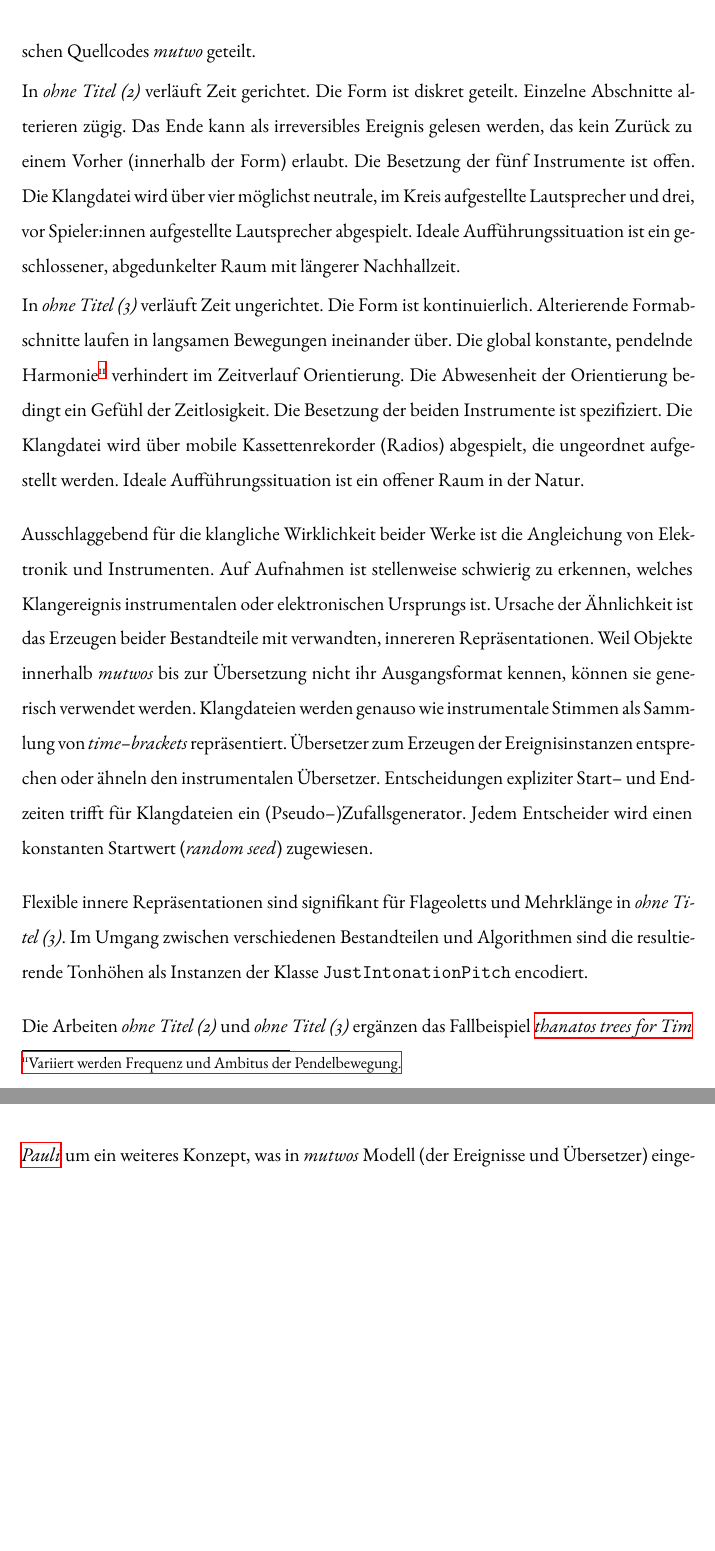
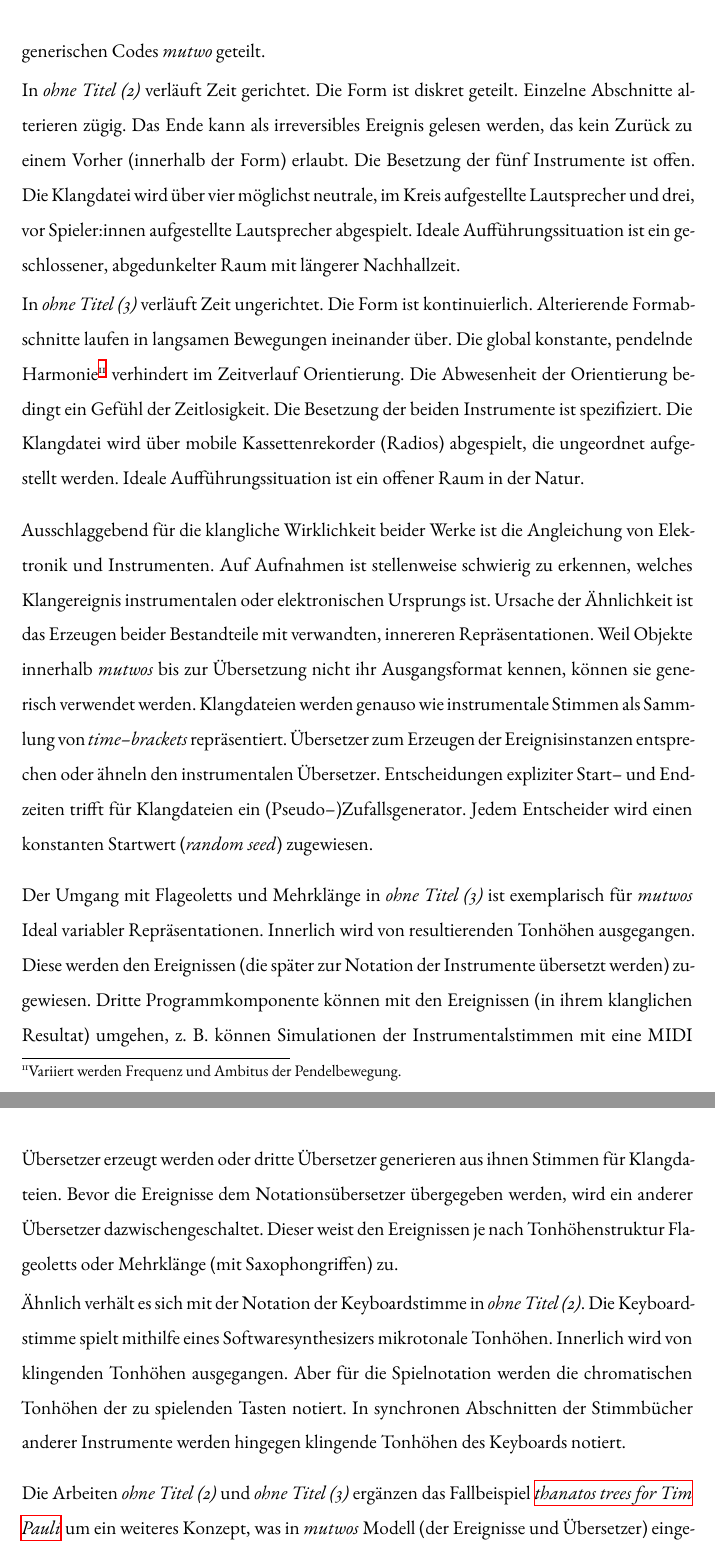
Before and after one commit to levinericzimmermann/ba-thesis-mutwo, a LaTeX document (ba_mutwo_zimmermann_2022.tex): two parts of pages 36 and 37 of 39 before the commit and two parts of pages 36 and 37 of 40 after it, joined at a grey line, cut so that both start at the same text, the shorter picture padded with empty space. Compiled offline with XeLaTeX; a LaTeX package or settings file that is missing is left out.

Commit message:
Minor improvements

```diff
--- a/ba_mutwo_zimmermann_2022.tex
+++ b/ba_mutwo_zimmermann_2022.tex
@@ -1771,7 +1772,7 @@ Diese Wahrscheinlichkeitsverläufe sind händisch definiert.
 Trotz geteilter Strukturen, unterscheiden sich die Stücke \emph{ohne Titel (2)} und  \emph{ohne Titel (3)} in ihrem klanglichen Erleben.
 Über gemeinsamen Untergrund sind kompositorisch--kontrastierende Entscheidungen gesetzt.
 Zwischen den beiden Projektstrukturen gibt es redundante, sich wiederholende Abschnitte.
-Die Mehrheit des Textes ist aber über Implementierungen im generischen Quellcodes \emph{mutwo} geteilt.
+Die Mehrheit des Quelltextes ist aber über Implementierungen im generischen Codes \emph{mutwo} geteilt.
 
 \smallskip
 
@@ -1809,8 +1810,26 @@ Jedem Entscheider wird einen konstanten Startwert (\emph{random seed}) zugewiese
 
 \bigskip
 
-Flexible innere Repräsentationen sind signifikant für Flageoletts und Mehrklänge in \emph{ohne Titel (3)}.
-Im Umgang zwischen verschiedenen Bestandteilen und Algorithmen sind die resultierende Tonhöhen als Instanzen der Klasse \texttt{JustIntonationPitch} encodiert.
+Der Umgang mit Flageoletts und Mehrklänge in \emph{ohne Titel (3)} ist exemplarisch für \emph{mutwos} Ideal variabler Repräsentationen.
+Innerlich wird von resultierenden Tonhöhen ausgegangen.
+Diese werden den Ereignissen (die später zur Notation der Instrumente übersetzt werden) zugewiesen.
+Dritte Programmkomponente können mit den Ereignissen (in ihrem klanglichen Resultat) umgehen, z.~B. können Simulationen der Instrumentalstimmen mit eine MIDI Übersetzer erzeugt werden oder dritte Übersetzer generieren aus ihnen Stimmen für Klangdateien.
+Bevor die Ereignisse dem Notationsübersetzer übergegeben werden, wird ein anderer Übersetzer dazwischengeschaltet.
+Dieser weist den Ereignissen je nach Tonhöhenstruktur Flageoletts oder Mehrklänge (mit Saxophongriffen) zu.
+
+\smallskip
+
+Ähnlich verhält es sich mit der Notation der Keyboardstimme in \emph{ohne Titel (2)}.
+Die Keyboardstimme spielt mithilfe eines Softwaresynthesizers mikrotonale Tonhöhen.
+Innerlich wird von klingenden Tonhöhen ausgegangen.
+Aber für die Spielnotation werden die chromatischen Tonhöhen der zu spielenden Tasten notiert.
+In synchronen Abschnitten der Stimmbücher anderer Instrumente werden hingegen klingende Tonhöhen des Keyboards notiert.
+
+% Diese werden den Ereignissen (die später zur Notation der Instrumente übersetzt werden) zugewiesen.
+% Dritte Programmkomponente können mit den Ereignissen (in ihrem klanglichen Resultat) umgehen, z.~B. können Simulationen der Instrumentalstimmen mit eine MIDI Übersetzer erzeugt werden oder dritte Übersetzer generieren aus ihnen Stimmen für Klangdateien.
+%
+% Flexible innere Repräsentationen sind signifikant für Flageoletts und Mehrklänge in \emph{ohne Titel (3)}.
+% Im Umgang zwischen verschiedenen Bestandteilen und Algorithmen sind die resultierende Tonhöhen als Instanzen der Klasse \texttt{JustIntonationPitch} encodiert.
 % Um
 
 \bigskip
```
Also changed, not shown: ba_mutwo_zimmermann_2022.tex (39 more changed lines).
